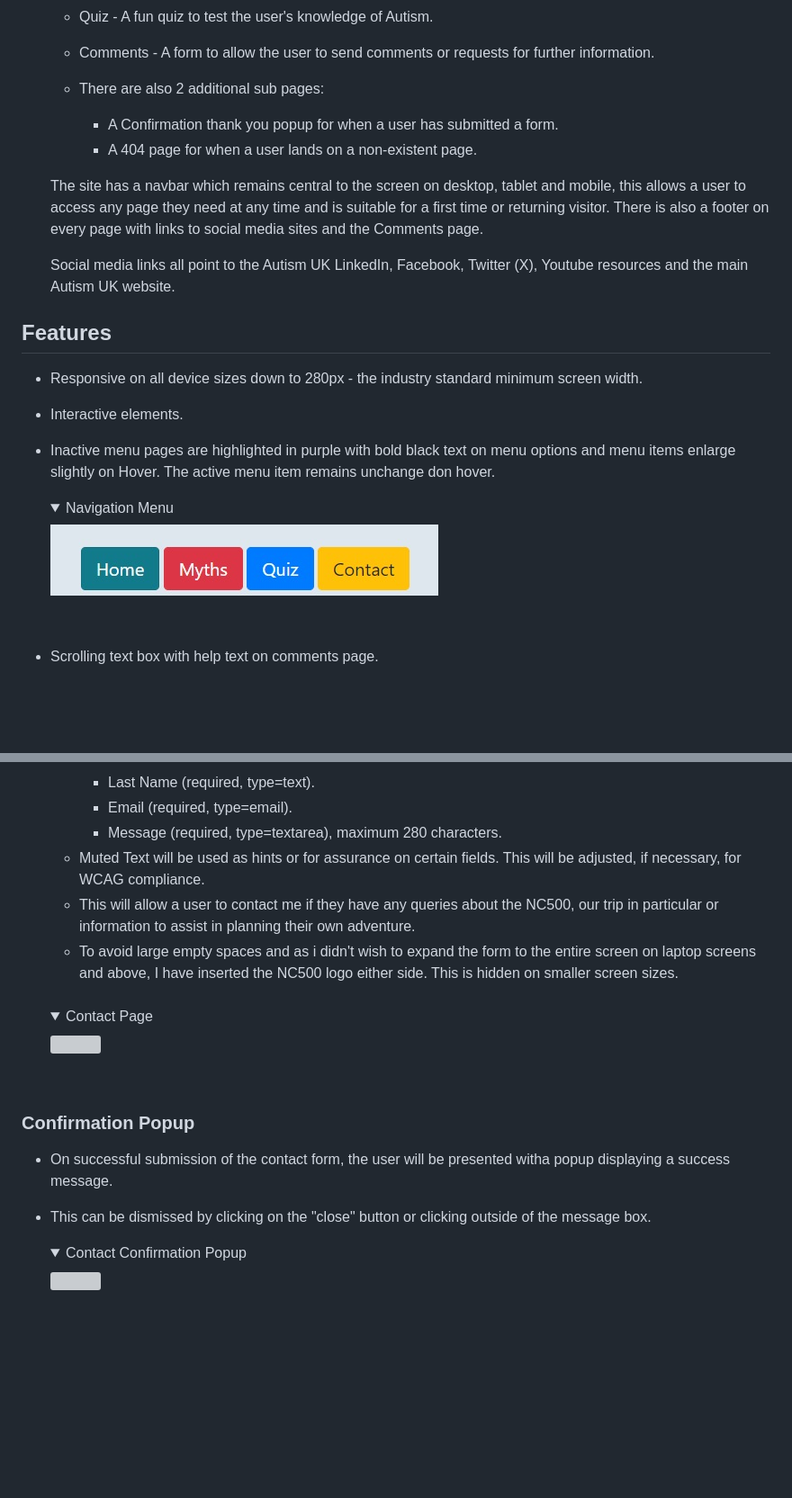
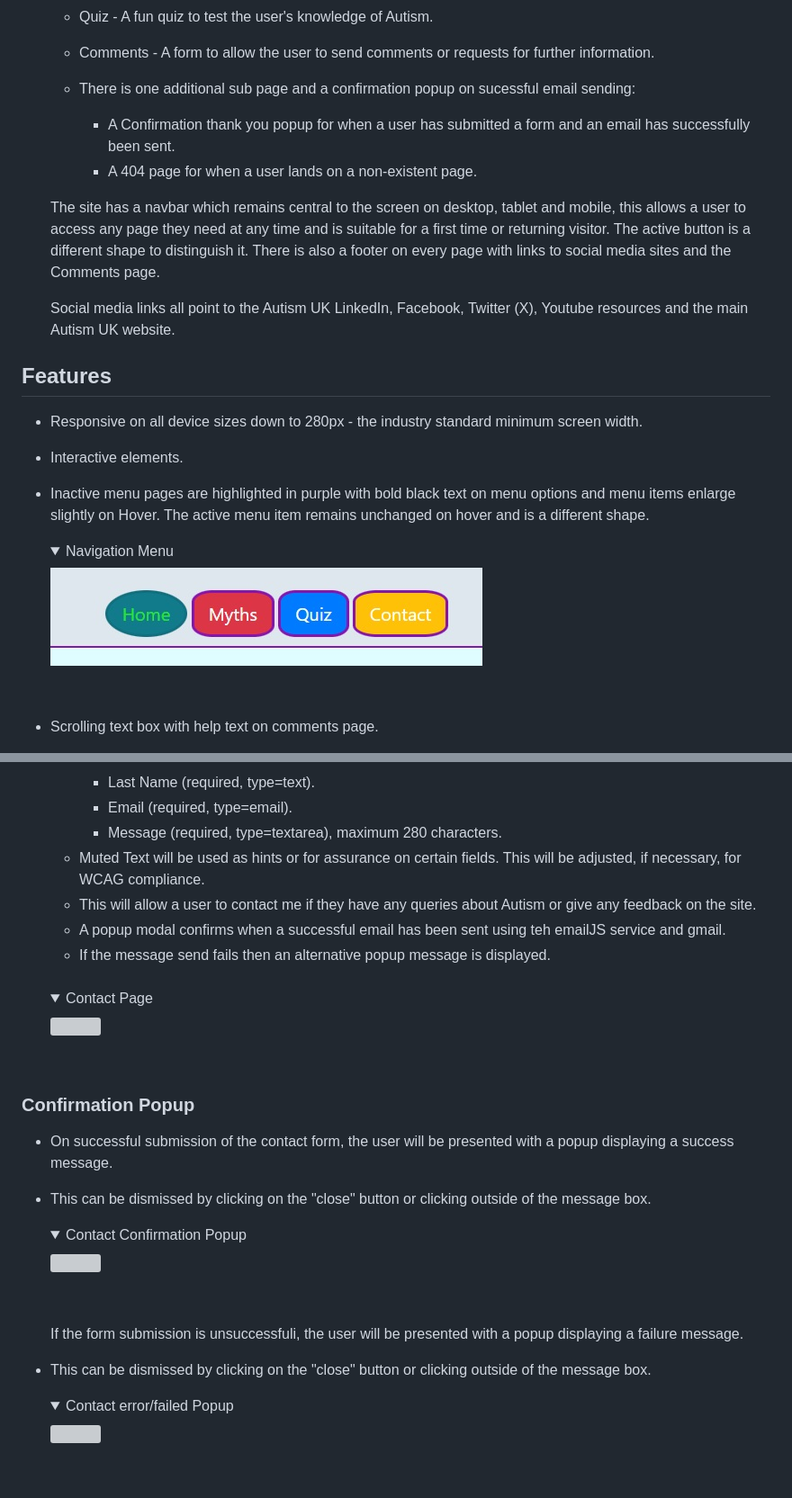
Before and after one commit to neil7057/all-about-autism, a Markdown page: README.md, 2 parts joined by grey strips. Shown: that part at 90% size. Rendered like a GitHub page; pictures changed too: docs/readme_images/navbar.jpg; folded sections open; blank space fills up the shorter version; grey boxes are pictures that could not be loaded.

```diff
--- a/README.md
+++ b/README.md
@@ -217,11 +219,11 @@ This is my website
     * Quiz - A fun quiz to test the user's knowledge of Autism.
     * Comments - A form to allow the user to send comments or requests for further information.
 
-    * There are also 2 additional sub pages:
-        -   A Confirmation thank you popup for when a user has submitted a form.
+    * There is one additional sub page and a confirmation popup on sucessful email sending:
+        -   A Confirmation thank you popup for when a user has submitted a form and an email has successfully been sent.
         -   A 404 page for when a user lands on a non-existent page.
 
-    The site has a navbar which remains central to the screen on desktop, tablet and mobile, this allows a user to access any page they need at any time and is suitable for a first time or returning visitor. There is also a footer on every page with links to social media sites and the Comments page.
+    The site has a navbar which remains central to the screen on desktop, tablet and mobile, this allows a user to access any page they need at any time and is suitable for a first time or returning visitor. The active button is a different shape to distinguish it. There is also a footer on every page with links to social media sites and the Comments page.
 
     Social media links all point to the Autism UK LinkedIn, Facebook, Twitter (X), Youtube resources and the main Autism UK website.
 
@@ -231,7 +233,7 @@ This is my website
 
 -   Interactive elements.
 
--   Inactive menu pages are highlighted in purple with bold black text on menu options and menu items enlarge slightly on Hover. The active menu item remains unchange don hover.
+-   Inactive menu pages are highlighted in purple with bold black text on menu options and menu items enlarge slightly on Hover. The active menu item remains unchanged on hover and is a different shape.
     <details><summary>Navigation Menu</summary>
     <img src="docs/readme_images/navbar.jpg">
     </details>
@@ -297,8 +299,9 @@ This is my website
         * Email (required, type=email).
         * Message (required, type=textarea), maximum 280 characters.
     * Muted Text will be used as hints or for assurance on certain fields. This will be adjusted, if necessary, for WCAG compliance.
-    * This will allow a user to contact me if they have any queries about the NC500, our trip in particular or information to assist in planning their own adventure.
-    * To avoid large empty spaces and as i didn't wish to expand the form to the entire screen on laptop screens and above, I have inserted the NC500 logo either side. This is hidden on smaller screen sizes.
+    * This will allow a user to contact me if they have any queries about Autism or give any feedback on the site.
+    * A popup modal confirms when a successful email has been sent using teh emailJS service and gmail.
+    * If the message send fails then an alternative popup message is displayed.
     <br>
     <details><summary>Contact Page</summary>
     <img src="docs/readme_images/Screenshot_contact_info_page.jpg">
@@ -306,11 +309,20 @@ This is my website
     <br>
 
 ### Confirmation Popup
-* On successful submission of the contact form, the user will be presented witha popup displaying a success message.
+* On successful submission of the contact form, the user will be presented with a popup displaying a success message.
 
 * This can be dismissed by clicking on the "close" button or clicking outside of the message box.
 
     <details><summary>Contact Confirmation Popup</summary>
+    <img src="docs/readme_images/Screenshot_Contact_confirmation.jpg">
+    </details>
+    <br>
+
+    If the form submission is unsuccessfuli, the user will be presented with a popup displaying a failure message.
+
+* This can be dismissed by clicking on the "close" button or clicking outside of the message box.
+
+    <details><summary>Contact error/failed Popup</summary>
     <img src="docs/readme_images/Screenshot_Contact_confirmation.jpg">
     </details>
     <br>
```
Also changed, not shown: other parts of README.md (+7 -5 lines), 8 other files.
